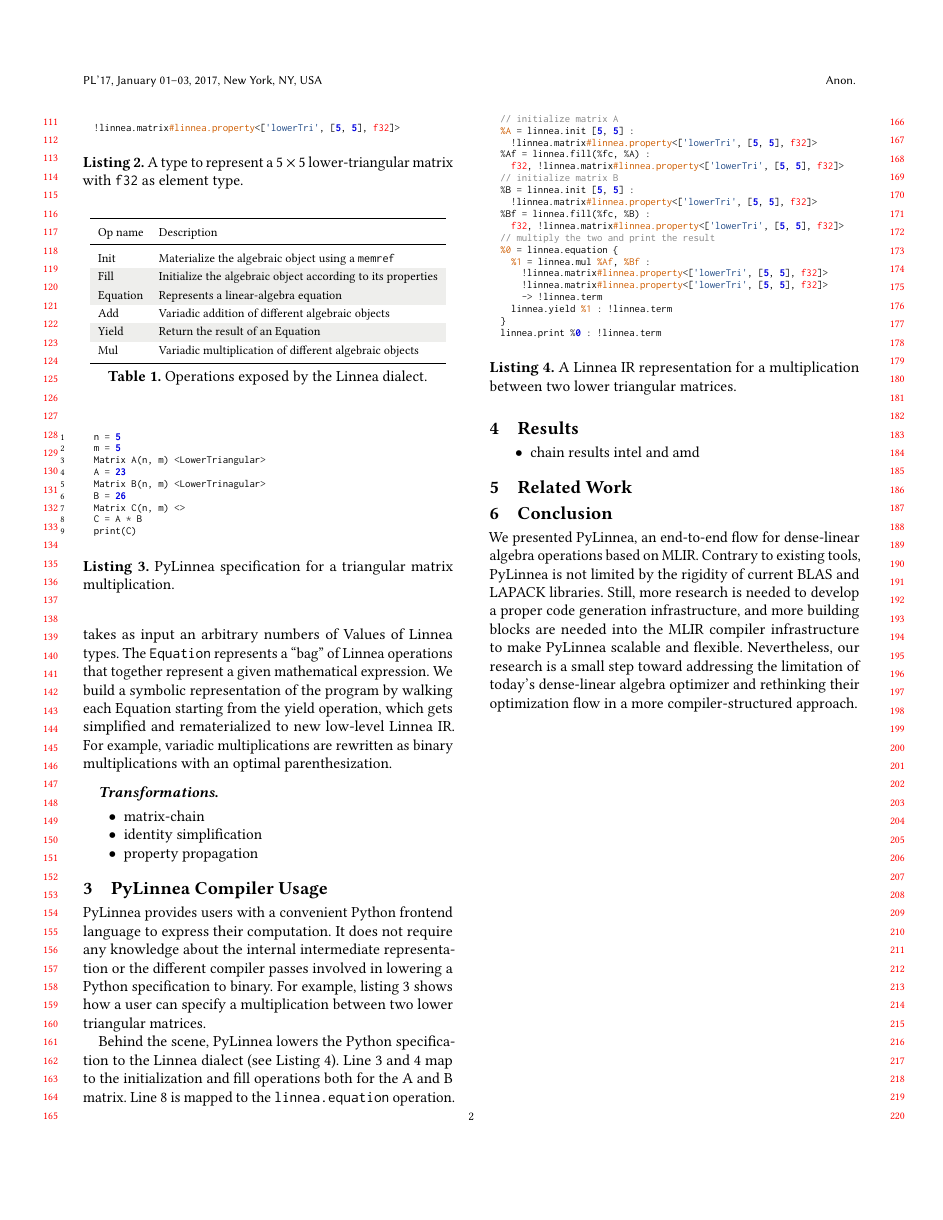
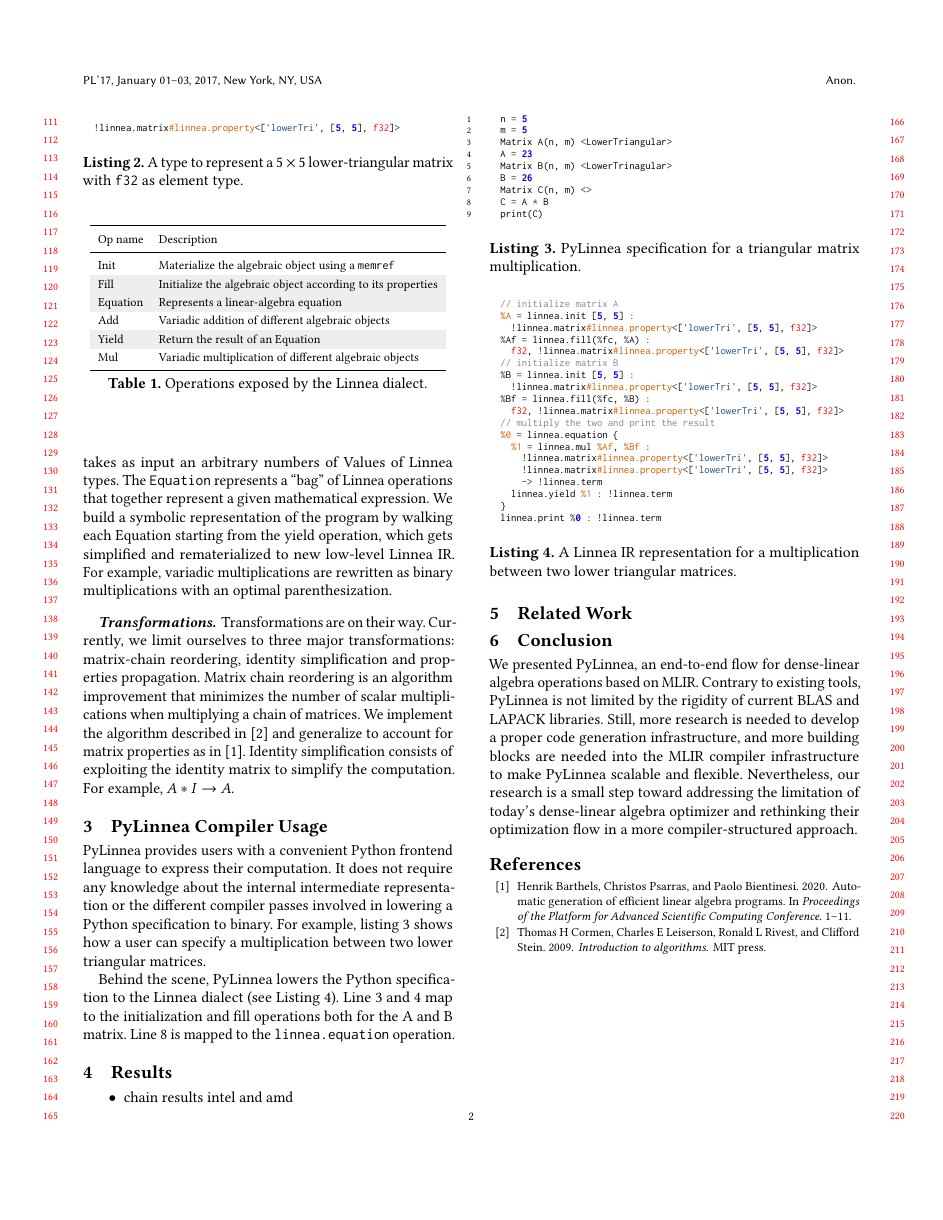
Before and after one commit to chelini/short-paper-impact-linnea, a LaTeX paper (paper.tex): page 2 of 2. Compiled offline with pdfLaTeX; a missing font is replaced by an installed copy or a similar font; a LaTeX package or settings file that is missing is left out.

Commit message:
more text

```diff
--- a/paper.tex
+++ b/paper.tex
@@ -670,11 +670,20 @@ with an optimal parenthesization.
 \end{table}
 
 \paragraph{Transformations}
-\begin{itemize}
-  \item matrix-chain
-  \item identity simplification
-  \item property propagation
-\end{itemize}
+%\begin{itemize}
+%  \item matrix-chain
+%  \item identity simplification
+%  \item property propagation
+%\end{itemize}
+
+Transformations are on their way. Currently, we limit ourselves to three major
+transformations: matrix-chain reordering, identity simplification and
+properties propagation. Matrix chain reordering is an algorithm improvement
+that minimizes the number of scalar multiplications when multiplying a chain of
+matrices. We implement the algorithm described in~\cite{cormen2009introduction}
+and generalize to account for matrix properties as
+in~\cite{barthels2020automatic}. Identity simplification consists of exploiting
+the identity matrix to simplify the computation. For example, $A * I \rightarrow A$.
 
 \section{PyLinnea Compiler Usage}
 
@@ -779,7 +788,7 @@ optimization flow in a more compiler-structured approach.
 \fi
 
 %% Bibliography
-%\bibliography{bibfile}
+\bibliography{references}
 
 
 %% Appendix
```
Also changed, not shown: references.bib (+15 -0 lines).
